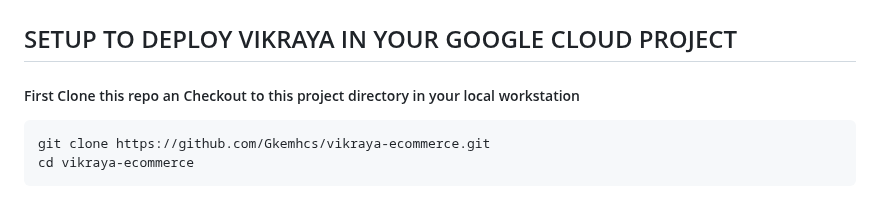
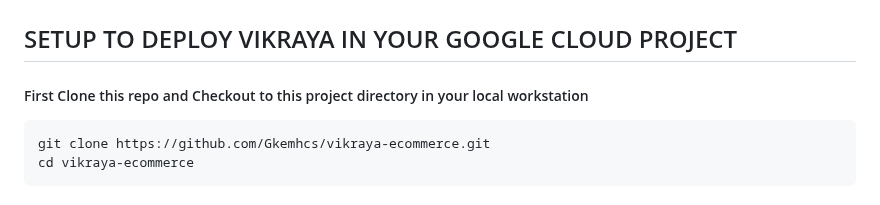
Before and after one commit to Gkemhcs/vikraya-ecommerce, a Markdown page: setup.md, the part around the change. GitHub-like rendering.

````diff
--- a/setup.md
+++ b/setup.md
@@ -1,6 +1,6 @@
 # VIKRAYA   MULTI GKE CLUSTER ECOMMERCE MICROSERVICE
 ##  SETUP TO DEPLOY VIKRAYA IN YOUR GOOGLE CLOUD PROJECT
-##### First Clone this repo an Checkout to this  project directory in your local workstation
+##### First Clone this repo and Checkout to this  project directory in your local workstation
 ```bash
 git clone https://github.com/Gkemhcs/vikraya-ecommerce.git
 cd vikraya-ecommerce
````
